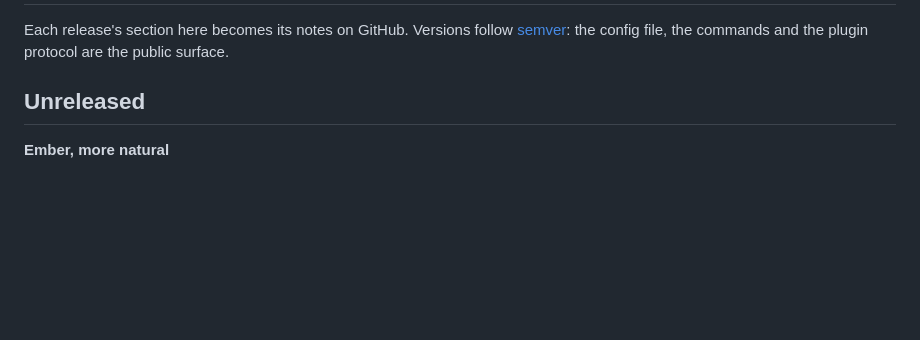
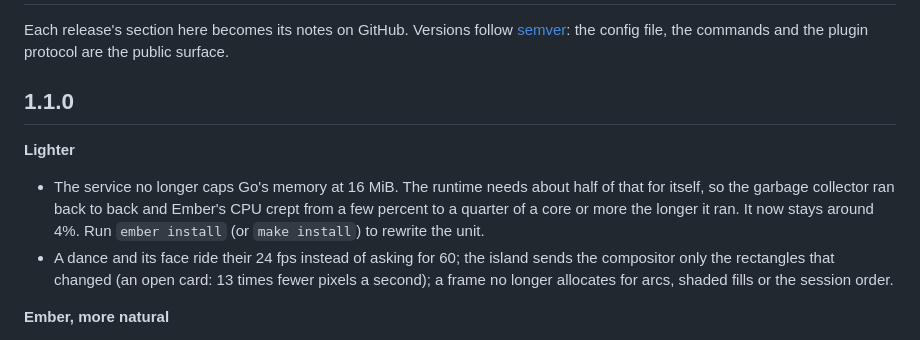
Before and after one commit to Tejas242/ember, a Markdown page: CHANGELOG.md, the part around the change. GitHub-like rendering; blank space fills up the shorter version.

Commit message:
changelog: 1.1.0

```diff
--- a/CHANGELOG.md
+++ b/CHANGELOG.md
@@ -3,7 +3,15 @@
 Each release's section here becomes its notes on GitHub. Versions follow [semver](https://semver.org): the config
 file, the commands and the plugin protocol are the public surface.
 
-## Unreleased
+## 1.1.0
+
+**Lighter**
+- The service no longer caps Go's memory at 16 MiB. The runtime needs about half of that for itself, so the garbage
+  collector ran back to back and Ember's CPU crept from a few percent to a quarter of a core or more the longer it
+  ran. It now stays around 4%. Run `ember install` (or `make install`) to rewrite the unit.
+- A dance and its face ride their 24 fps instead of asking for 60; the island sends the compositor only the
+  rectangles that changed (an open card: 13 times fewer pixels a second); a frame no longer allocates for arcs,
+  shaded fills or the session order.
 
 **Ember, more natural**
 - It dances on the beat: its knees bend into each beat (it used to land about 80 ms late), its weight steps from foot
```
